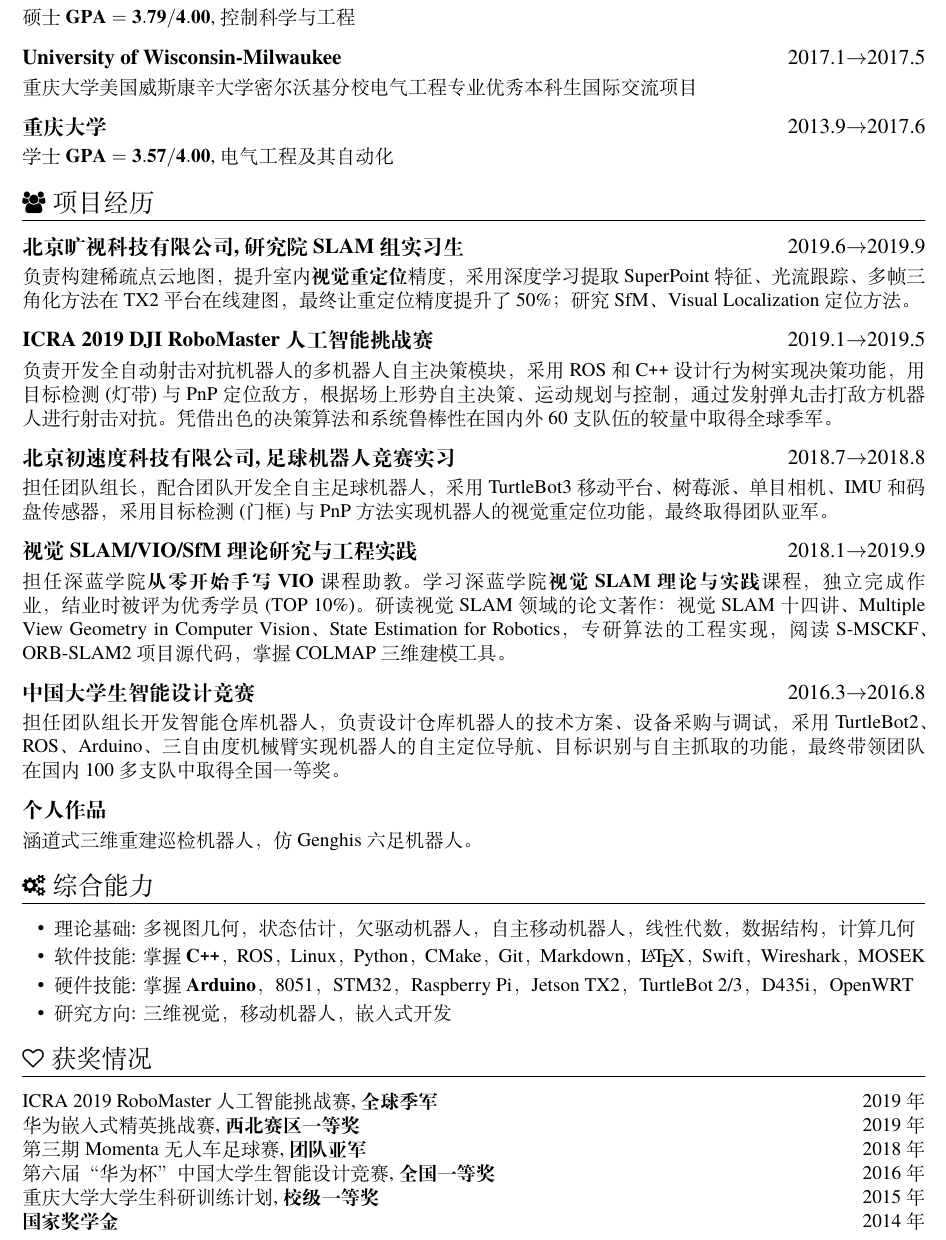
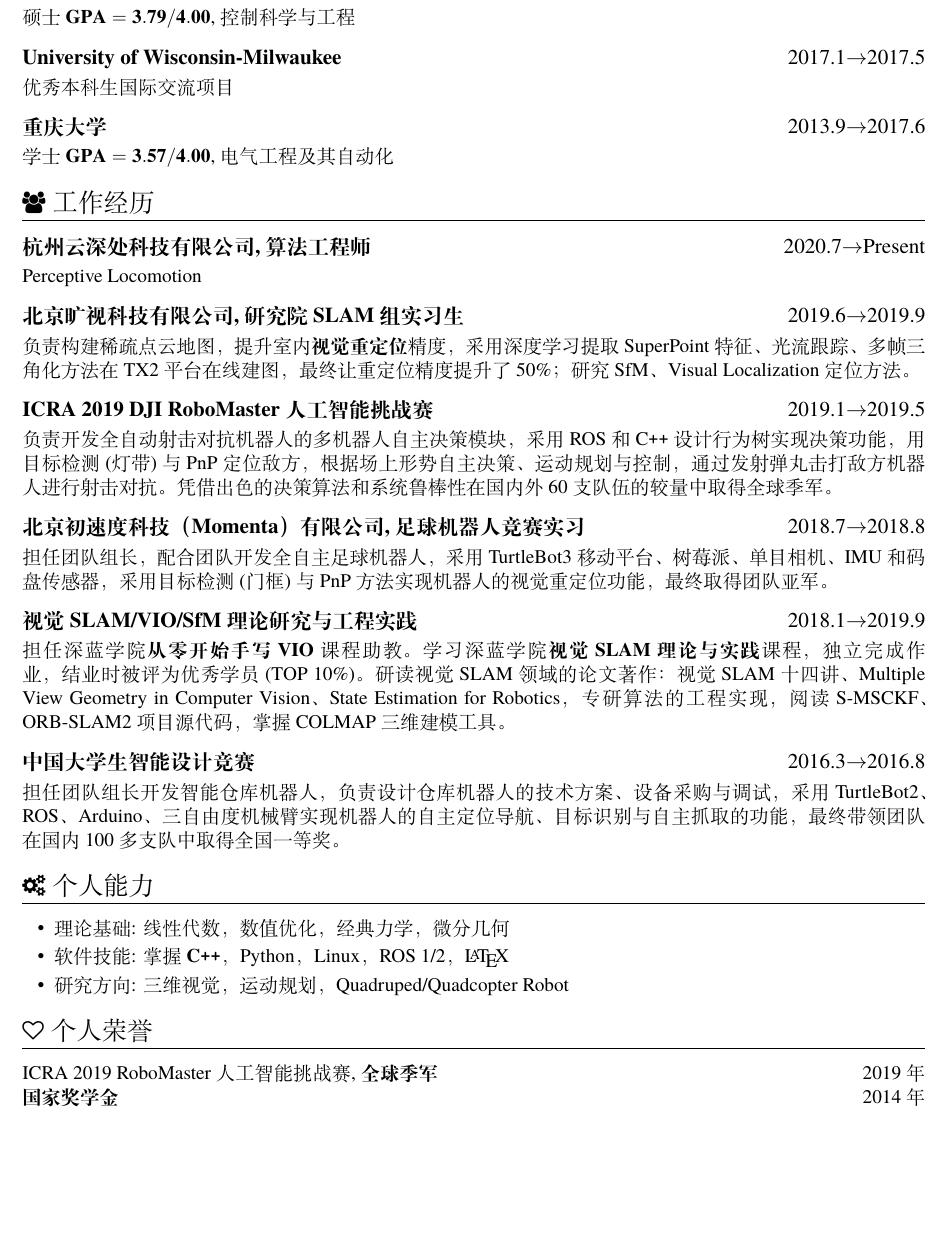
Before and after one commit to matheecs/matheecs.github.io, a LaTeX CV (files/cv/cv2019.tex): part of the page, cut so that both start at the same text, the shorter picture padded with empty space. Compiled offline with XeLaTeX.

Commit message:
update cv

```diff
--- a/files/cv/cv2019.tex
+++ b/files/cv/cv2019.tex
@@ -26,11 +26,16 @@
 \datedsubsection{\textbf{西安交通大学}}{2017.9$\rightarrow$2020.6}
 {硕士}\ $\mathbf{GPA=3.79/4.00}$, 控制科学与工程
 \datedsubsection{\textbf{University of Wisconsin-Milwaukee}}{2017.1$\rightarrow$2017.5}
-重庆大学美国威斯康辛大学密尔沃基分校电气工程专业优秀本科生国际交流项目
+优秀本科生国际交流项目%重庆大学美国威斯康辛大学密尔沃基分校电气工程专业
 \datedsubsection{\textbf{重庆大学}}{2013.9$\rightarrow$2017.6}
 {学士}\ $\mathbf{GPA=3.57/4.00}$, 电气工程及其自动化
 
-\section{\faUsers\ 项目经历}
+\section{\faUsers\ 工作经历}
+\datedsubsection{\textbf{杭州云深处科技有限公司, 算法工程师}}{2020.7$\rightarrow$Present}
+\begin{onehalfspacing}
+Perceptive Locomotion
+\end{onehalfspacing}
+
 \datedsubsection{\textbf{北京旷视科技有限公司, 研究院SLAM组实习生}}{2019.6$\rightarrow$2019.9}
 \begin{onehalfspacing}
 负责构建稀疏点云地图，提升室内\textbf{视觉重定位}精度，采用深度学习提取SuperPoint特征、光流跟踪、多帧三角化方法在TX2平台在线建图，最终让重定位精度提升了50\%；研究SfM、Visual Localization定位方法。
@@ -40,7 +45,7 @@
 \begin{onehalfspacing}
 负责开发全自动射击对抗机器人的多机器人自主决策模块，采用 ROS 和 C\texttt{++} 设计行为树实现决策功能，用目标检测(灯带)与PnP定位敌方，根据场上形势自主决策、运动规划与控制，通过发射弹丸击打敌方机器人进行射击对抗。凭借出色的决策算法和系统鲁棒性在国内外60支队伍的较量中取得全球季军。
 \end{onehalfspacing}
-\datedsubsection{\textbf{北京初速度科技有限公司, 足球机器人竞赛实习}}{2018.7$\rightarrow$2018.8}
+\datedsubsection{\textbf{北京初速度科技（Momenta）有限公司, 足球机器人竞赛实习}}{2018.7$\rightarrow$2018.8}
 %\role{hackRobot团队组长}{\textbf{北京初速度科技有限公司}}
 \begin{onehalfspacing}
 担任团队组长，配合团队开发全自主足球机器人，采用 TurtleBot3 移动平台、树莓派、单目相机、IMU和码盘传感器，采用目标检测(门框)与PnP方法实现机器人的视觉重定位功能，最终取得团队亚军。
@@ -61,33 +66,33 @@
 %%	\href{http://huxi.cqu.edu.cn/page/e8b514e32b9176cf}{作为项目发起人，负责培训项目的策划、申请、宣传组织和培训演讲}
 %本科期间第一个由自己构思、组织实施的创客培训项目，培训内容为电子设计和Arduino入门。
 %\end{onehalfspacing}
-\datedsubsection{\textbf{个人作品}}{}
+%\datedsubsection{\textbf{个人作品}}{}
 %\role{团队组长}{\textbf{大学生科研训练计划项目}}
-\begin{onehalfspacing}
+%\begin{onehalfspacing}
 %\href{http://www.arduino.cn/thread-17552-1-1.html}{采用Arduino开源平台，负责软硬件系统设计}。采用MIT App Inventor实现上位机应用开发，用C\texttt{++}语言实现自主循迹模式与手机遥控模式
-{涵道式三维重建巡检机器人}，{仿Genghis六足机器人}。
-\end{onehalfspacing}
+%{涵道式三维重建巡检机器人}，{仿Genghis六足机器人}。
+%\end{onehalfspacing}
 % Reference Test
 %\datedsubsection{\textbf{Paper Title\cite{zaharia2012resilient}}}{May. 2015}
 %An xxx optimized for xxx\cite{verma2015large}
 %\begin{itemize}
 %  \item main contribution
 %\end{itemize}
-\section{\faCogs\ 综合能力}
+\section{\faCogs\ 个人能力}
 % increase linespacing [parsep=0.5ex]
 \begin{itemize}[parsep=0.5ex]
-  \item 理论基础: 多视图几何，状态估计，欠驱动机器人，自主移动机器人，线性代数，数据结构，计算几何
-  \item 软件技能: 掌握\textbf{C\texttt{++}}，ROS，Linux，Python，CMake，Git，Markdown，\LaTeX，Swift，Wireshark，MOSEK
-  \item 硬件技能: 掌握\textbf{Arduino}，8051，STM32，Raspberry Pi，Jetson TX2，TurtleBot 2/3，D435i，OpenWRT
-  \item 研究方向: 三维视觉，移动机器人，嵌入式开发
+  \item 理论基础: 线性代数，数值优化，经典力学，微分几何
+  \item 软件技能: 掌握\textbf{C\texttt{++}}，Python，Linux，ROS 1/2，\LaTeX %，Swift，Wireshark，MOSEK
+%  \item 硬件技能: 掌握\textbf{Arduino}，8051，STM32，Raspberry Pi，Jetson TX2，TurtleBot 2/3，D435i，OpenWRT
+  \item 研究方向: 三维视觉，运动规划，Quadruped/Quadcopter Robot
 \end{itemize}
 
-\section{\faHeartO\ 获奖情况}
+\section{\faHeartO\ 个人荣誉}
 \datedline{ICRA 2019 RoboMaster 人工智能挑战赛, \textbf{全球季军}}{2019年}
-\datedline{华为嵌入式精英挑战赛, \textbf{西北赛区一等奖}}{2019年}
-\datedline{第三期 Momenta 无人车足球赛, \textbf{团队亚军}}{2018年}
-\datedline{第六届“华为杯”中国大学生智能设计竞赛, \textbf{全国一等奖}}{2016年}
-\datedline{重庆大学大学生科研训练计划, \textbf{校级一等奖}}{2015年}
+%\datedline{华为嵌入式精英挑战赛, \textbf{西北赛区一等奖}}{2019年}
+%\datedline{第三期 Momenta 无人车足球赛, \textbf{团队亚军}}{2018年}
+%\datedline{第六届“华为杯”中国大学生智能设计竞赛, \textbf{全国一等奖}}{2016年}
+%\datedline{重庆大学大学生科研训练计划, \textbf{校级一等奖}}{2015年}
 \datedline{\textbf{国家奖学金}}{2014年}
 
 \end{document}
```
Also changed, not shown: files/cv/cv2019.pdf, 1 other file.
